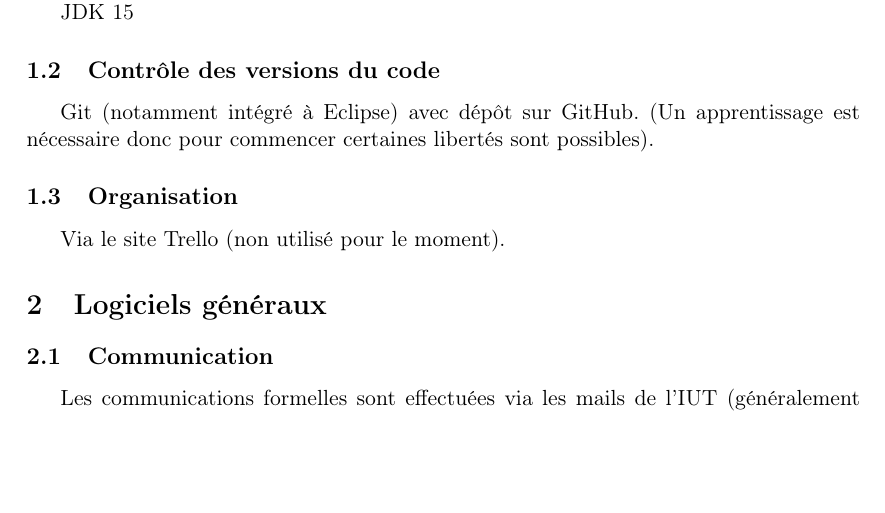
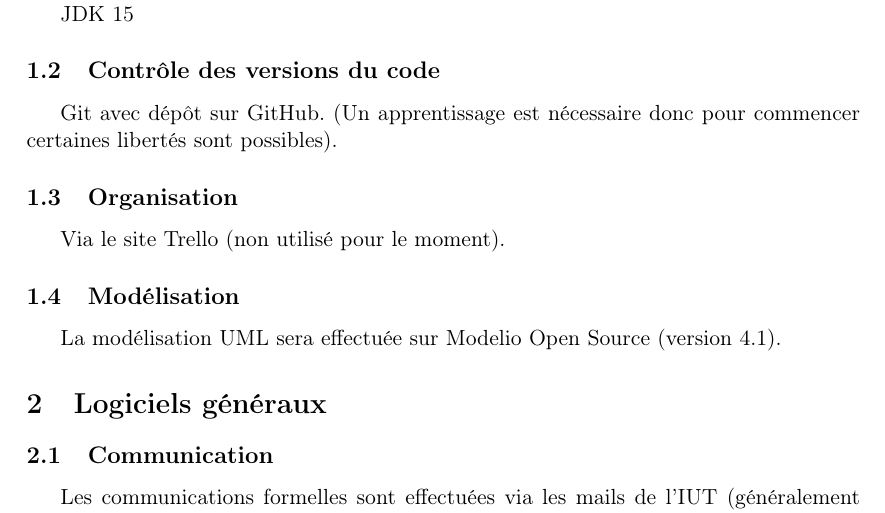
Before and after one commit to LucasVbr/InterpreteurLIR, a LaTeX document (documents/configuration/gestionConfiguration.tex): part of page 3 of 4, cut so that both start at the same text, the shorter picture padded with empty space. Compiled offline with pdfLaTeX.

Commit message:
MAJ configuration : Modelio pour UML

```diff
--- a/documents/configuration/gestionConfiguration.tex
+++ b/documents/configuration/gestionConfiguration.tex
@@ -87,11 +87,14 @@
         \par JDK 15
 
         \subsection{Contrôle des versions du code}
-        Git (notamment intégré à Eclipse) avec dépôt sur GitHub. (Un apprentissage est nécessaire
+        Git avec dépôt sur GitHub. (Un apprentissage est nécessaire
         donc pour commencer certaines libertés sont possibles).
 
         \subsection{Organisation}
         Via le site Trello (non utilisé pour le moment).
+
+        \subsection{Modélisation}
+        La modélisation UML sera effectuée sur Modelio Open Source (version 4.1).
 
     \section{Logiciels généraux}
         \subsection{Communication}
```
Also changed, not shown: documents/configuration/gestionConfiguration.pdf, 7 other files.
